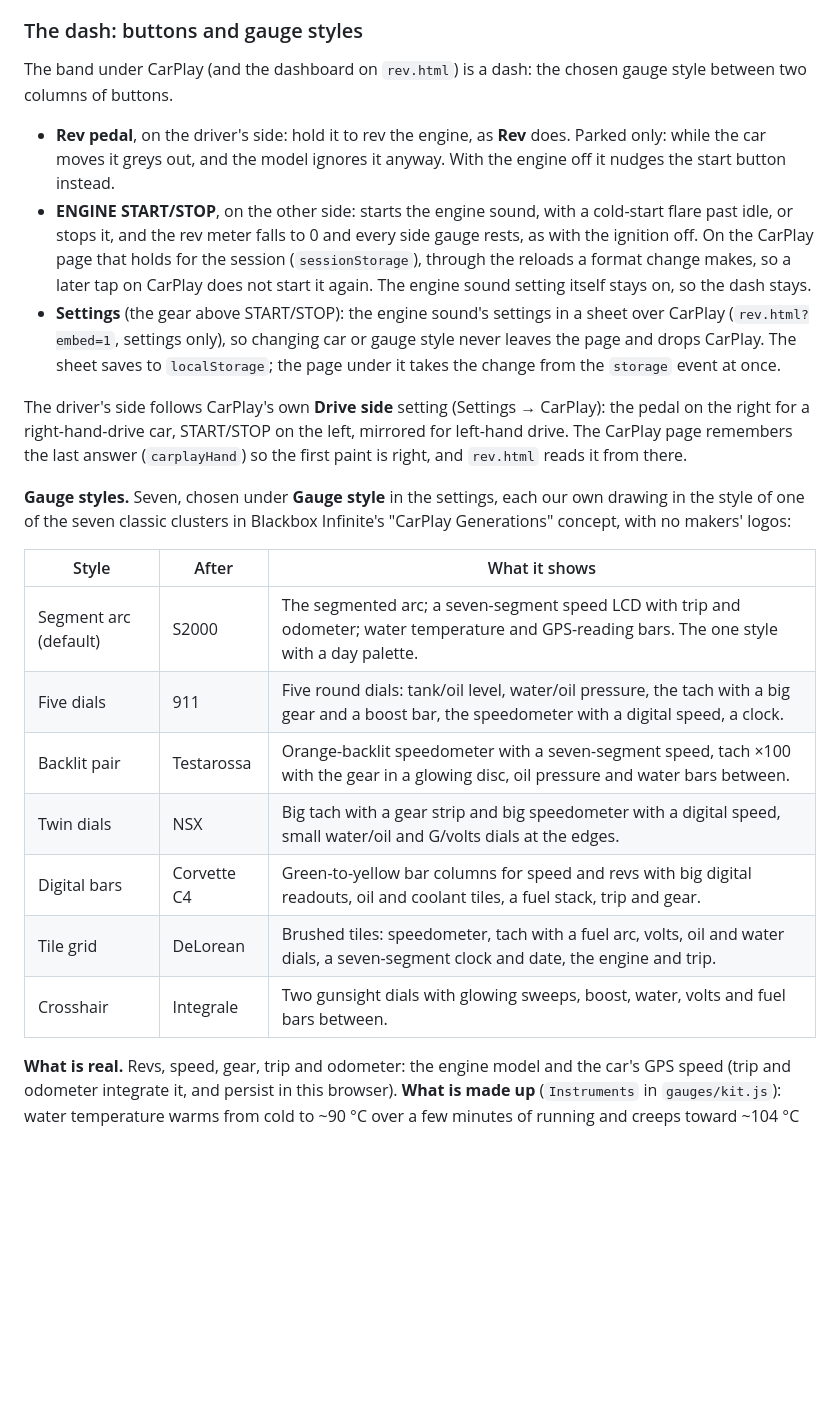
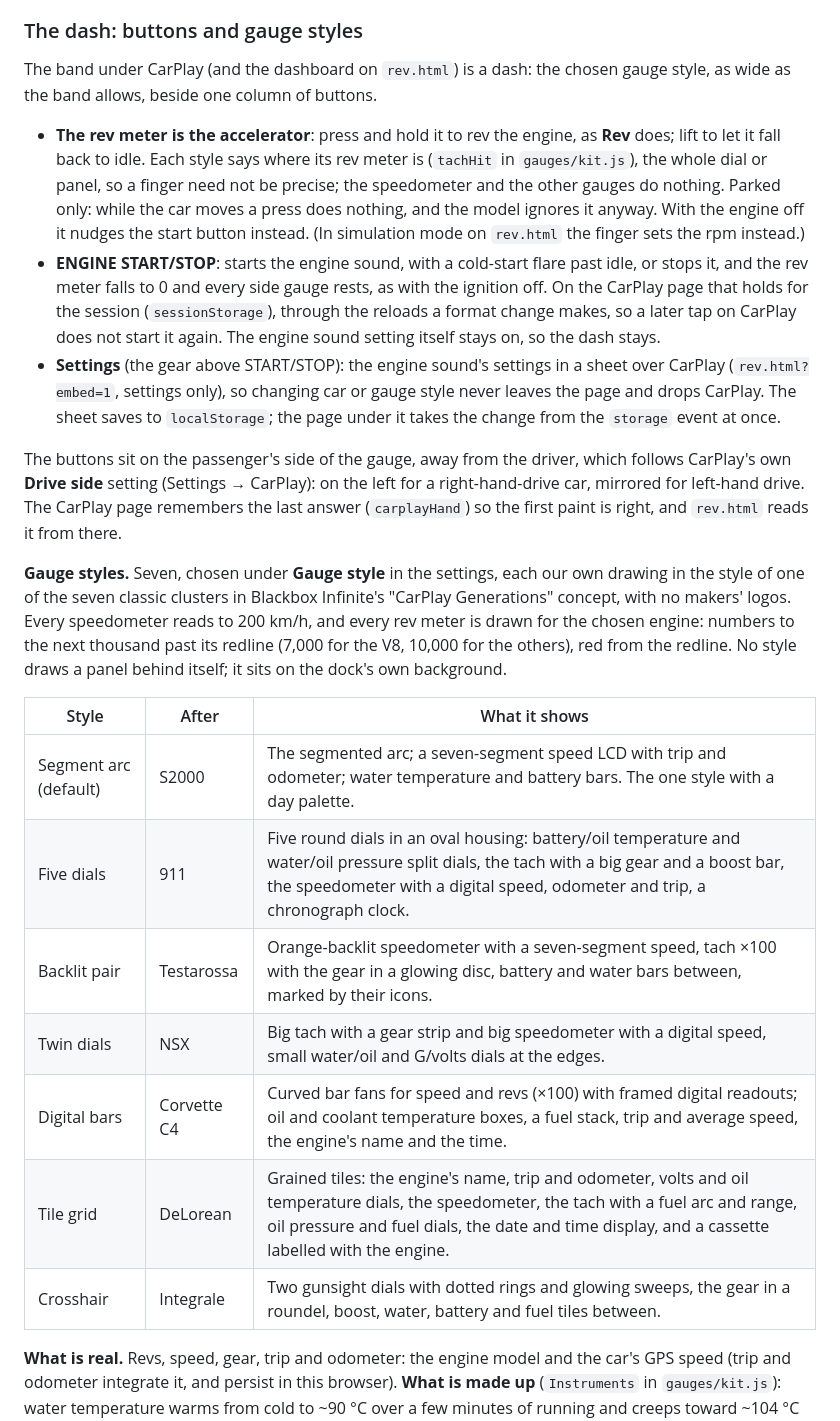
Before and after one commit to elwinchia/tesla-pi, a Markdown page: docs/rev-sound.md, the part around one of its changes. Drawn GitHub-style; blank space fills up the shorter version.

```diff
--- a/docs/rev-sound.md
+++ b/docs/rev-sound.md
@@ -290,12 +290,18 @@ change, as it already did.
 ### The dash: buttons and gauge styles
 
 The band under CarPlay (and the dashboard on `rev.html`) is a dash: the
-chosen gauge style between two columns of buttons.
+chosen gauge style, as wide as the band allows, beside one column of
+buttons.
 
-- **Rev pedal**, on the driver's side: hold it to rev the engine, as **Rev**
-  does. Parked only: while the car moves it greys out, and the model ignores
-  it anyway. With the engine off it nudges the start button instead.
-- **ENGINE START/STOP**, on the other side: starts the engine sound, with a
+- **The rev meter is the accelerator**: press and hold it to rev the engine,
+  as **Rev** does; lift to let it fall back to idle. Each style says where
+  its rev meter is (`tachHit` in `gauges/kit.js`), the whole dial or panel,
+  so a finger need not be precise; the speedometer and the other gauges do
+  nothing. Parked only: while the car moves a press does nothing, and the
+  model ignores it anyway. With the engine off it nudges the start button
+  instead. (In simulation mode on `rev.html` the finger sets the rpm
+  instead.)
+- **ENGINE START/STOP**: starts the engine sound, with a
   cold-start flare past idle, or stops it, and the rev meter falls to 0 and
   every side gauge rests, as with the ignition off. On the CarPlay page that
   holds for the session (`sessionStorage`), through the reloads a format
@@ -307,25 +313,29 @@ chosen gauge style between two columns of buttons.
   `localStorage`; the page under it takes the change from the `storage`
   event at once.
 
-The driver's side follows CarPlay's own **Drive side** setting (Settings →
-CarPlay): the pedal on the right for a right-hand-drive car, START/STOP on
-the left, mirrored for left-hand drive. The CarPlay page remembers the last
+The buttons sit on the passenger's side of the gauge, away from the driver,
+which follows CarPlay's own **Drive side** setting (Settings → CarPlay): on
+the left for a right-hand-drive car, mirrored for left-hand drive. The CarPlay page remembers the last
 answer (`carplayHand`) so the first paint is right, and `rev.html` reads it
 from there.
 
 **Gauge styles.** Seven, chosen under **Gauge style** in the settings, each
 our own drawing in the style of one of the seven classic clusters in
-Blackbox Infinite's "CarPlay Generations" concept, with no makers' logos:
+Blackbox Infinite's "CarPlay Generations" concept, with no makers' logos.
+Every speedometer reads to 200 km/h, and every rev meter is drawn for the
+chosen engine: numbers to the next thousand past its redline (7,000 for the
+V8, 10,000 for the others), red from the redline. No style draws a panel
+behind itself; it sits on the dock's own background.
 
 | Style | After | What it shows |
 |---|---|---|
-| Segment arc (default) | S2000 | The segmented arc; a seven-segment speed LCD with trip and odometer; water temperature and GPS-reading bars. The one style with a day palette. |
-| Five dials | 911 | Five round dials: tank/oil level, water/oil pressure, the tach with a big gear and a boost bar, the speedometer with a digital speed, a clock. |
-| Backlit pair | Testarossa | Orange-backlit speedometer with a seven-segment speed, tach ×100 with the gear in a glowing disc, oil pressure and water bars between. |
+| Segment arc (default) | S2000 | The segmented arc; a seven-segment speed LCD with trip and odometer; water temperature and battery bars. The one style with a day palette. |
+| Five dials | 911 | Five round dials in an oval housing: battery/oil temperature and water/oil pressure split dials, the tach with a big gear and a boost bar, the speedometer with a digital speed, odometer and trip, a chronograph clock. |
+| Backlit pair | Testarossa | Orange-backlit speedometer with a seven-segment speed, tach ×100 with the gear in a glowing disc, battery and water bars between, marked by their icons. |
 | Twin dials | NSX | Big tach with a gear strip and big speedometer with a digital speed, small water/oil and G/volts dials at the edges. |
-| Digital bars | Corvette C4 | Green-to-yellow bar columns for speed and revs with big digital readouts, oil and coolant tiles, a fuel stack, trip and gear. |
-| Tile grid | DeLorean | Brushed tiles: speedometer, tach with a fuel arc, volts, oil and water dials, a seven-segment clock and date, the engine and trip. |
-| Crosshair | Integrale | Two gunsight dials with glowing sweeps, boost, water, volts and fuel bars between. |
+| Digital bars | Corvette C4 | Curved bar fans for speed and revs (×100) with framed digital readouts; oil and coolant temperature boxes, a fuel stack, trip and average speed, the engine's name and the time. |
+| Tile grid | DeLorean | Grained tiles: the engine's name, trip and odometer, volts and oil temperature dials, the speedometer, the tach with a fuel arc and range, oil pressure and fuel dials, the date and time display, and a cassette labelled with the engine. |
+| Crosshair | Integrale | Two gunsight dials with dotted rings and glowing sweeps, the gear in a roundel, boost, water, battery and fuel tiles between. |
 
 **What is real.** Revs, speed, gear, trip and odometer: the engine model and
 the car's GPS speed (trip and odometer integrate it, and persist in this
```
Also changed, not shown: other parts of docs/rev-sound.md (+2 -2 lines), README.md (+1 -1 lines), docs/img/rev-gauge-styles.jpg, 15 other files.
